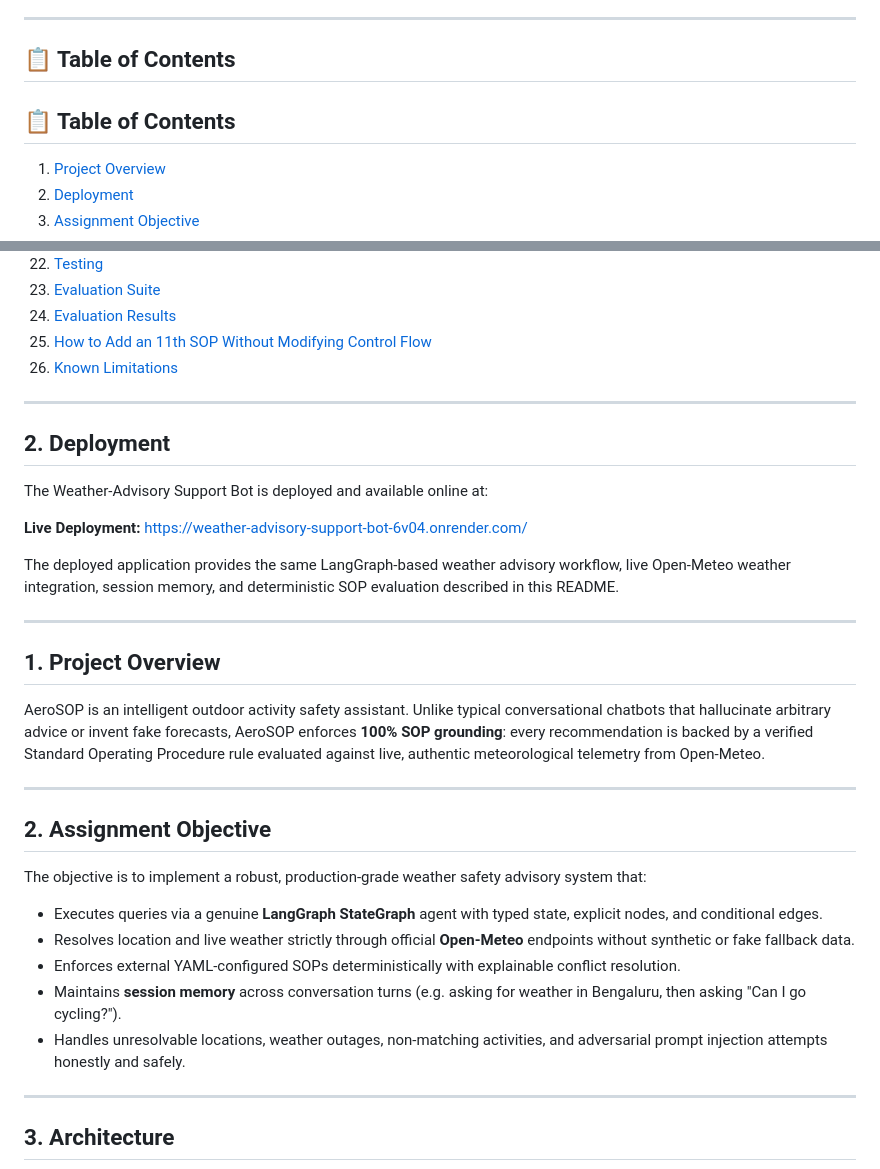
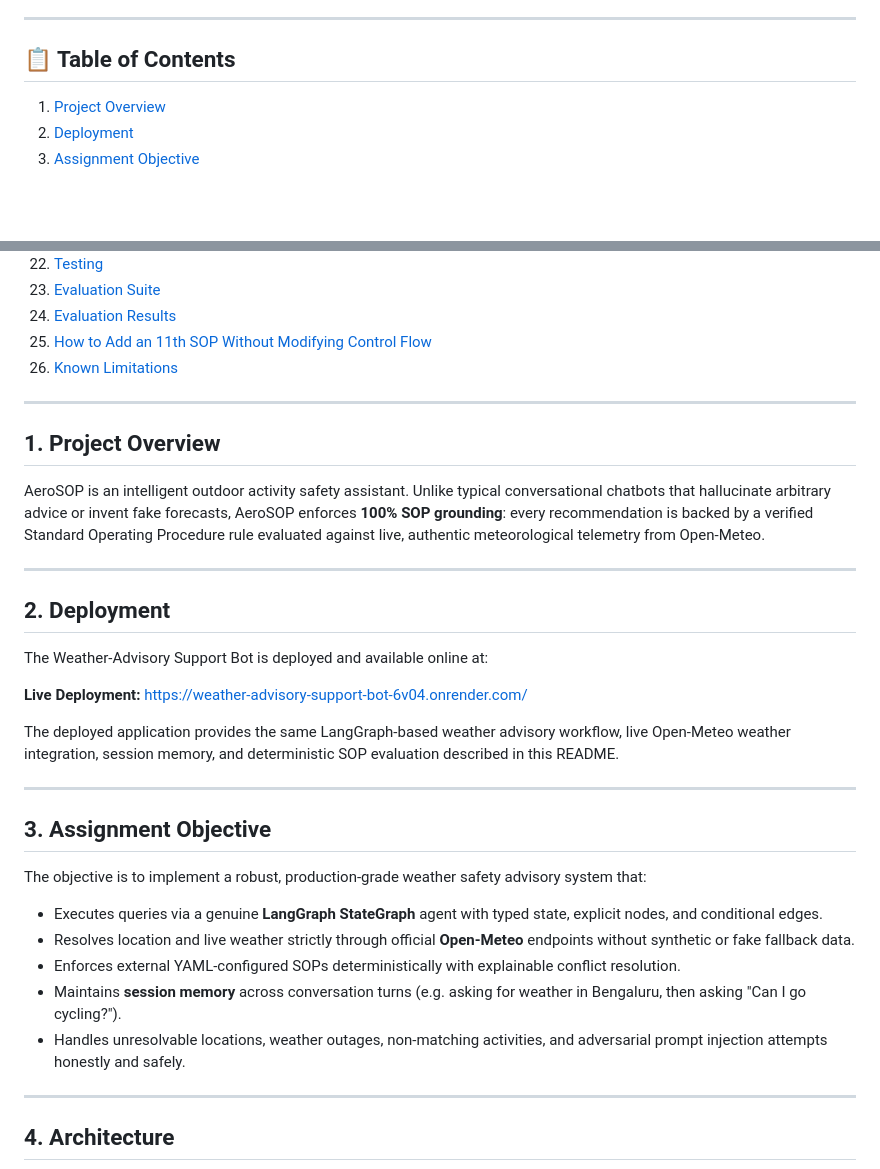
Before and after one commit to KManjunath1467/Weather-Advisory-Support-Bot, a Markdown page: README.md, 2 parts joined by grey strips. Rendered like a GitHub page; blank space fills up the shorter version.

````diff
--- a/README.md
+++ b/README.md
@@ -5,7 +5,7 @@ An AI-powered Weather-Advisory Support Bot built with **LangGraph StateGraph**,
 ---
 
 ## 📋 Table of Contents
-## 📋 Table of Contents
+
 1. [Project Overview](#1-project-overview)
 2. [Deployment](#2-deployment)
 3. [Assignment Objective](#3-assignment-objective)
@@ -35,6 +35,12 @@ An AI-powered Weather-Advisory Support Bot built with **LangGraph StateGraph**,
 
 ---
 
+## 1. Project Overview
+
+AeroSOP is an intelligent outdoor activity safety assistant. Unlike typical conversational chatbots that hallucinate arbitrary advice or invent fake forecasts, AeroSOP enforces **100% SOP grounding**: every recommendation is backed by a verified Standard Operating Procedure rule evaluated against live, authentic meteorological telemetry from Open-Meteo.
+
+---
+
 ## 2. Deployment
 
 The Weather-Advisory Support Bot is deployed and available online at:
@@ -45,12 +51,8 @@ The deployed application provides the same LangGraph-based weather advisory work
 
 ---
 
-## 1. Project Overview
-AeroSOP is an intelligent outdoor activity safety assistant. Unlike typical conversational chatbots that hallucinate arbitrary advice or invent fake forecasts, AeroSOP enforces **100% SOP grounding**: every recommendation is backed by a verified Standard Operating Procedure rule evaluated against live, authentic meteorological telemetry from Open-Meteo.
+## 3. Assignment Objective
 
----
-
-## 2. Assignment Objective
 The objective is to implement a robust, production-grade weather safety advisory system that:
 - Executes queries via a genuine **LangGraph StateGraph** agent with typed state, explicit nodes, and conditional edges.
 - Resolves location and live weather strictly through official **Open-Meteo** endpoints without synthetic or fake fallback data.
@@ -60,7 +62,7 @@ The objective is to implement a robust, production-grade weather safety advisory
 
 ---
 
-## 3. Architecture
+## 4. Architecture
 
 ```mermaid
 flowchart TD
````
Also changed, not shown: other parts of README.md (+110 -190 lines).
